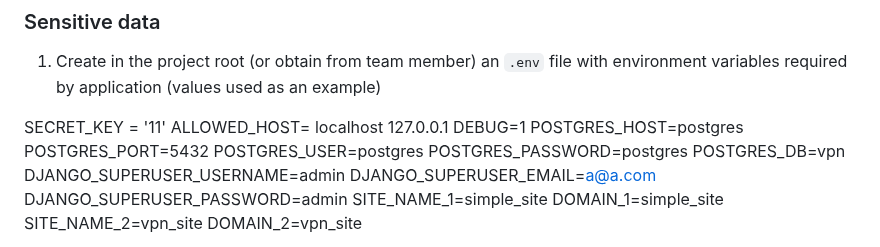
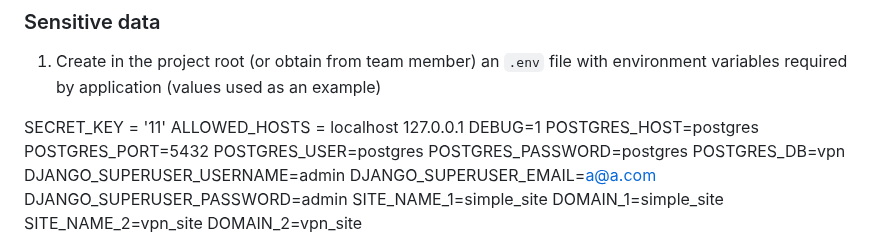
Before and after one commit to victor-nuzhniy/simple_vpn, a Markdown page: README.md, the part around the change. Rendered like a GitHub page.

Commit message:
master corrected .env variables name

```diff
--- a/README.md
+++ b/README.md
@@ -8,7 +8,7 @@
 environment variables required by application (values used as an example)
 
 SECRET_KEY = '11'
-ALLOWED_HOST= localhost 127.0.0.1
+ALLOWED_HOSTS = localhost 127.0.0.1
 DEBUG=1
 POSTGRES_HOST=postgres
 POSTGRES_PORT=5432
```
